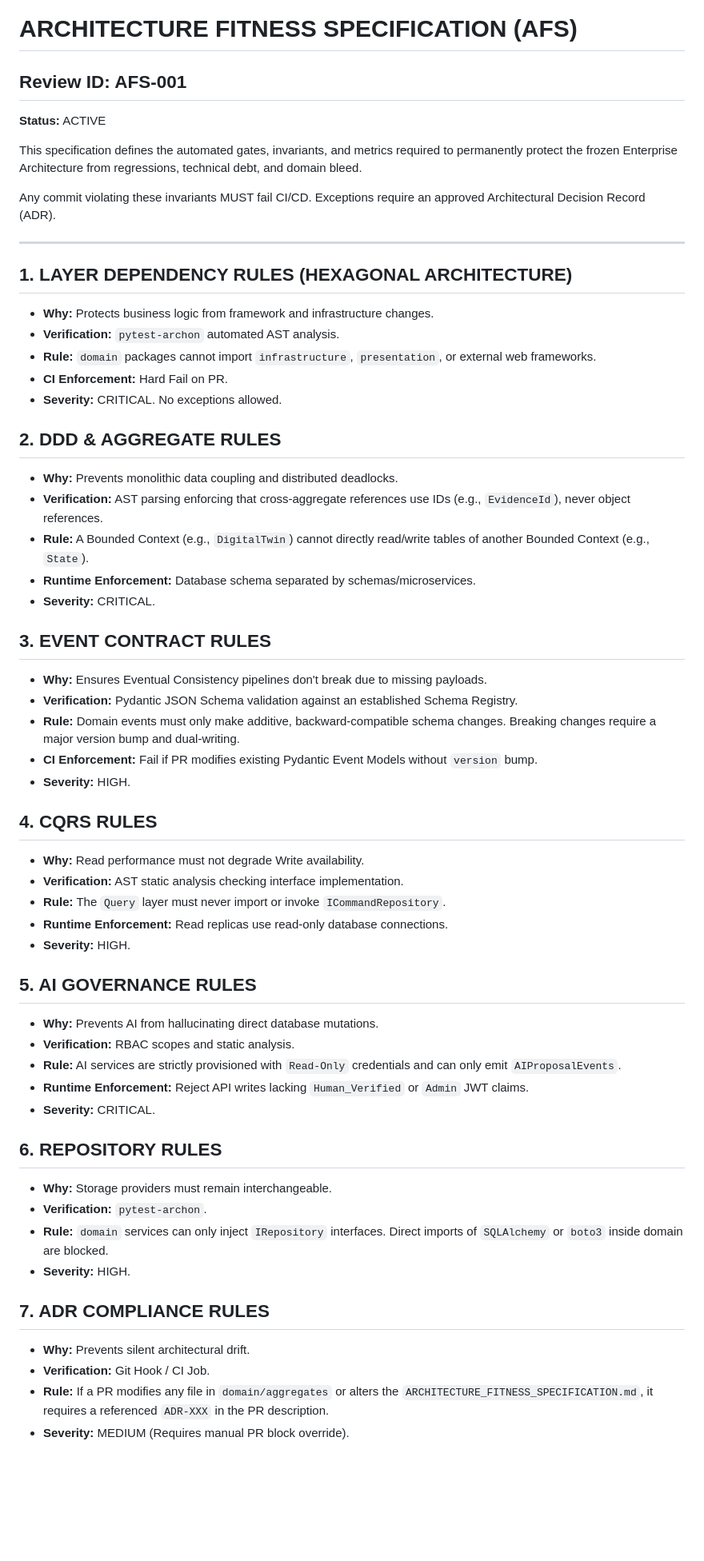
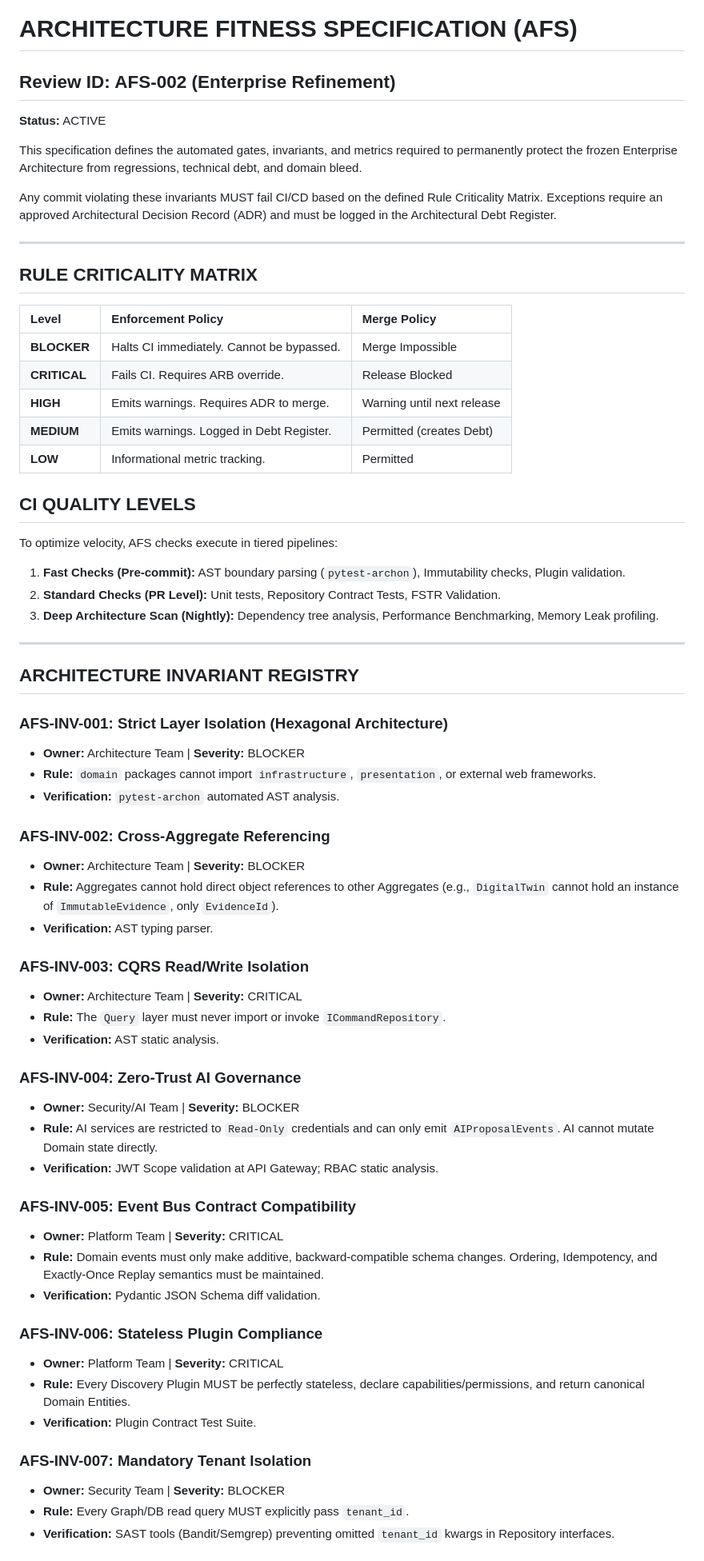
Before and after one commit to shlok926/Flawnetic, a Markdown page: security/ARCHITECTURE_FITNESS_SPECIFICATION.md, the part around one of its changes. Shown at 80% size. Drawn GitHub-style; blank space fills up the shorter version.

Commit message:
docs(governance): Update AFS v2.0 and introduce EDR Standard

```diff
--- a/security/ARCHITECTURE_FITNESS_SPECIFICATION.md
+++ b/security/ARCHITECTURE_FITNESS_SPECIFICATION.md
@@ -1,58 +1,65 @@
 # FLAWNETIC
 # ARCHITECTURE FITNESS SPECIFICATION (AFS)
-## Review ID: AFS-001
+## Review ID: AFS-002 (Enterprise Refinement)
 **Status:** ACTIVE
 
 This specification defines the automated gates, invariants, and metrics required to permanently protect the frozen Enterprise Architecture from regressions, technical debt, and domain bleed.
 
-Any commit violating these invariants MUST fail CI/CD. Exceptions require an approved Architectural Decision Record (ADR).
+Any commit violating these invariants MUST fail CI/CD based on the defined Rule Criticality Matrix. Exceptions require an approved Architectural Decision Record (ADR) and must be logged in the Architectural Debt Register.
 
 ---
 
-## 1. LAYER DEPENDENCY RULES (HEXAGONAL ARCHITECTURE)
-- **Why:** Protects business logic from framework and infrastructure changes.
+## RULE CRITICALITY MATRIX
+| Level | Enforcement Policy | Merge Policy |
+| :--- | :--- | :--- |
+| **BLOCKER** | Halts CI immediately. Cannot be bypassed. | Merge Impossible |
+| **CRITICAL** | Fails CI. Requires ARB override. | Release Blocked |
+| **HIGH** | Emits warnings. Requires ADR to merge. | Warning until next release |
+| **MEDIUM** | Emits warnings. Logged in Debt Register. | Permitted (creates Debt) |
+| **LOW** | Informational metric tracking. | Permitted |
+
+## CI QUALITY LEVELS
+To optimize velocity, AFS checks execute in tiered pipelines:
+1. **Fast Checks (Pre-commit):** AST boundary parsing (`pytest-archon`), Immutability checks, Plugin validation.
+2. **Standard Checks (PR Level):** Unit tests, Repository Contract Tests, FSTR Validation.
+3. **Deep Architecture Scan (Nightly):** Dependency tree analysis, Performance Benchmarking, Memory Leak profiling.
+
+---
+
+## ARCHITECTURE INVARIANT REGISTRY
+
+### AFS-INV-001: Strict Layer Isolation (Hexagonal Architecture)
+- **Owner:** Architecture Team | **Severity:** BLOCKER
+- **Rule:** `domain` packages cannot import `infrastructure`, `presentation`, or external web frameworks.
 - **Verification:** `pytest-archon` automated AST analysis.
-- **Rule:** `domain` packages cannot import `infrastructure`, `presentation`, or external web frameworks.
-- **CI Enforcement:** Hard Fail on PR.
-- **Severity:** CRITICAL. No exceptions allowed.
 
-## 2. DDD & AGGREGATE RULES
-- **Why:** Prevents monolithic data coupling and distributed deadlocks.
-- **Verification:** AST parsing enforcing that cross-aggregate references use IDs (e.g., `EvidenceId`), never object references.
-- **Rule:** A Bounded Context (e.g., `DigitalTwin`) cannot directly read/write tables of another Bounded Context (e.g., `State`).
-- **Runtime Enforcement:** Database schema separated by schemas/microservices.
-- **Severity:** CRITICAL.
+### AFS-INV-002: Cross-Aggregate Referencing
+- **Owner:** Architecture Team | **Severity:** BLOCKER
+- **Rule:** Aggregates cannot hold direct object references to other Aggregates (e.g., `DigitalTwin` cannot hold an instance of `ImmutableEvidence`, only `EvidenceId`).
+- **Verification:** AST typing parser.
 
-## 3. EVENT CONTRACT RULES
-- **Why:** Ensures Eventual Consistency pipelines don't break due to missing payloads.
-- **Verification:** Pydantic JSON Schema validation against an established Schema Registry.
-- **Rule:** Domain events must only make additive, backward-compatible schema changes. Breaking changes require a major version bump and dual-writing.
-- **CI Enforcement:** Fail if PR modifies existing Pydantic Event Models without `version` bump.
-- **Severity:** HIGH.
+### AFS-INV-003: CQRS Read/Write Isolation
+- **Owner:** Architecture Team | **Severity:** CRITICAL
+- **Rule:** The `Query` layer must never import or invoke `ICommandRepository`.
+- **Verification:** AST static analysis.
 
-## 4. CQRS RULES
-- **Why:** Read performance must not degrade Write availability.
-- **Verification:** AST static analysis checking interface implementation.
-- **Rule:** The `Query` layer must never import or invoke `ICommandRepository`.
-- **Runtime Enforcement:** Read replicas use read-only database connections.
-- **Severity:** HIGH.
+### AFS-INV-004: Zero-Trust AI Governance
+- **Owner:** Security/AI Team | **Severity:** BLOCKER
+- **Rule:** AI services are restricted to `Read-Only` credentials and can only emit `AIProposalEvents`. AI cannot mutate Domain state directly.
+- **Verification:** JWT Scope validation at API Gateway; RBAC static analysis.
 
-## 5. AI GOVERNANCE RULES
-- **Why:** Prevents AI from hallucinating direct database mutations.
-- **Verification:** RBAC scopes and static analysis.
-- **Rule:** AI services are strictly provisioned with `Read-Only` credentials and can only emit `AIProposalEvents`.
-- **Runtime Enforcement:** Reject API writes lacking `Human_Verified` or `Admin` JWT claims.
-- **Severity:** CRITICAL.
+### AFS-INV-005: Event Bus Contract Compatibility
+- **Owner:** Platform Team | **Severity:** CRITICAL
+- **Rule:** Domain events must only make additive, backward-compatible schema changes. Ordering, Idempotency, and Exactly-Once Replay semantics must be maintained.
+- **Verification:** Pydantic JSON Schema diff validation.
 
-## 6. REPOSITORY RULES
-- **Why:** Storage providers must remain interchangeable.
-- **Verification:** `pytest-archon`.
-- **Rule:** `domain` services can only inject `IRepository` interfaces. Direct imports of `SQLAlchemy` or `boto3` inside domain are blocked.
-- **Severity:** HIGH.
+### AFS-INV-006: Stateless Plugin Compliance
+- **Owner:** Platform Team | **Severity:** CRITICAL
+- **Rule:** Every Discovery Plugin MUST be perfectly stateless, declare capabilities/permissions, and return canonical Domain Entities.
+- **Verification:** Plugin Contract Test Suite.
 
-## 7. ADR COMPLIANCE RULES
-- **Why:** Prevents silent architectural drift.
-- **Verification:** Git Hook / CI Job.
-- **Rule:** If a PR modifies any file in `domain/aggregates` or alters the `ARCHITECTURE_FITNESS_SPECIFICATION.md`, it requires a referenced `ADR-XXX` in the PR description.
-- **Severity:** MEDIUM (Requires manual PR block override).
+### AFS-INV-007: Mandatory Tenant Isolation
+- **Owner:** Security Team | **Severity:** BLOCKER
+- **Rule:** Every Graph/DB read query MUST explicitly pass `tenant_id`.
+- **Verification:** SAST tools (Bandit/Semgrep) preventing omitted `tenant_id` kwargs in Repository interfaces.
 
```
Also changed, not shown: other parts of security/ARCHITECTURE_FITNESS_SPECIFICATION.md (+23 -25 lines), security/ENGINEERING_DECISION_RECORD_STANDARD.md (added, +56 -0 lines).
